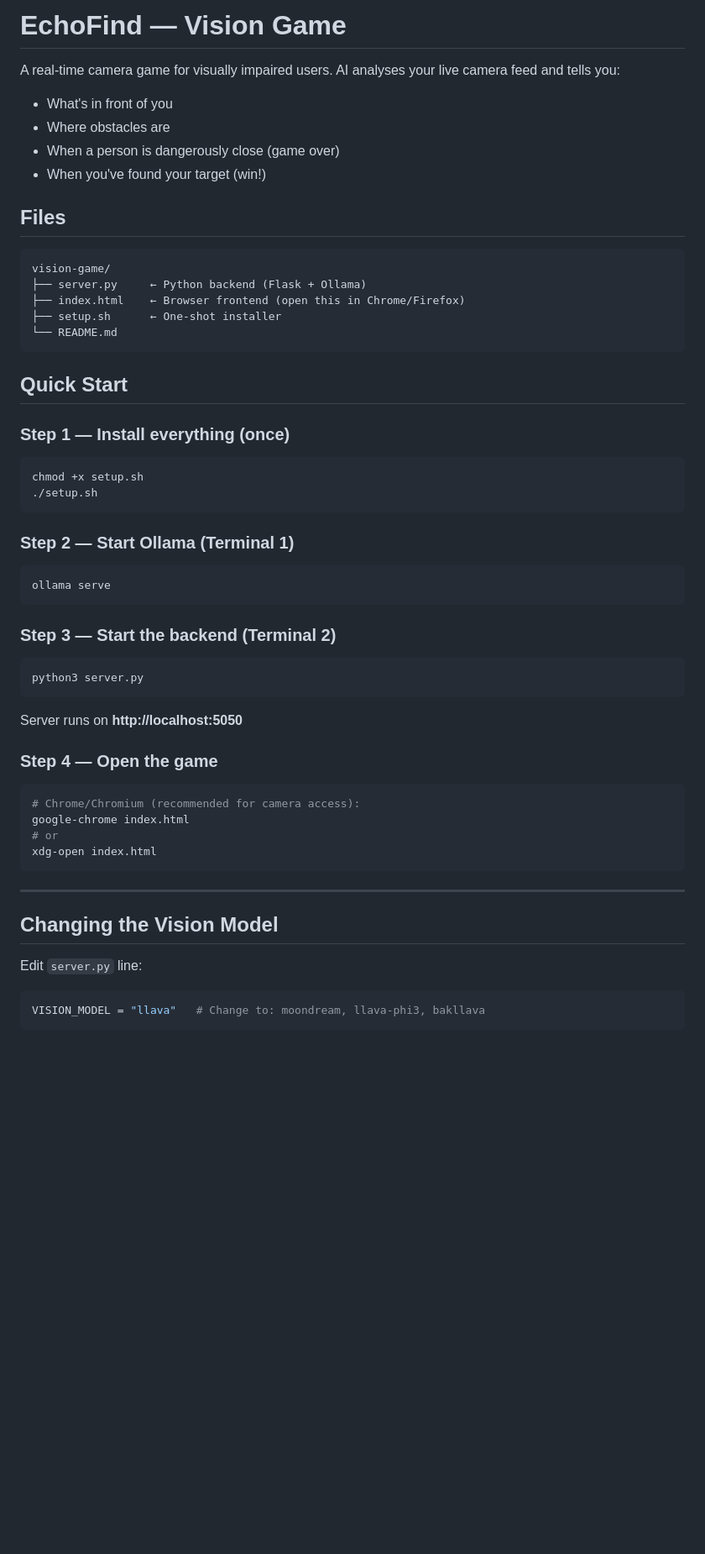
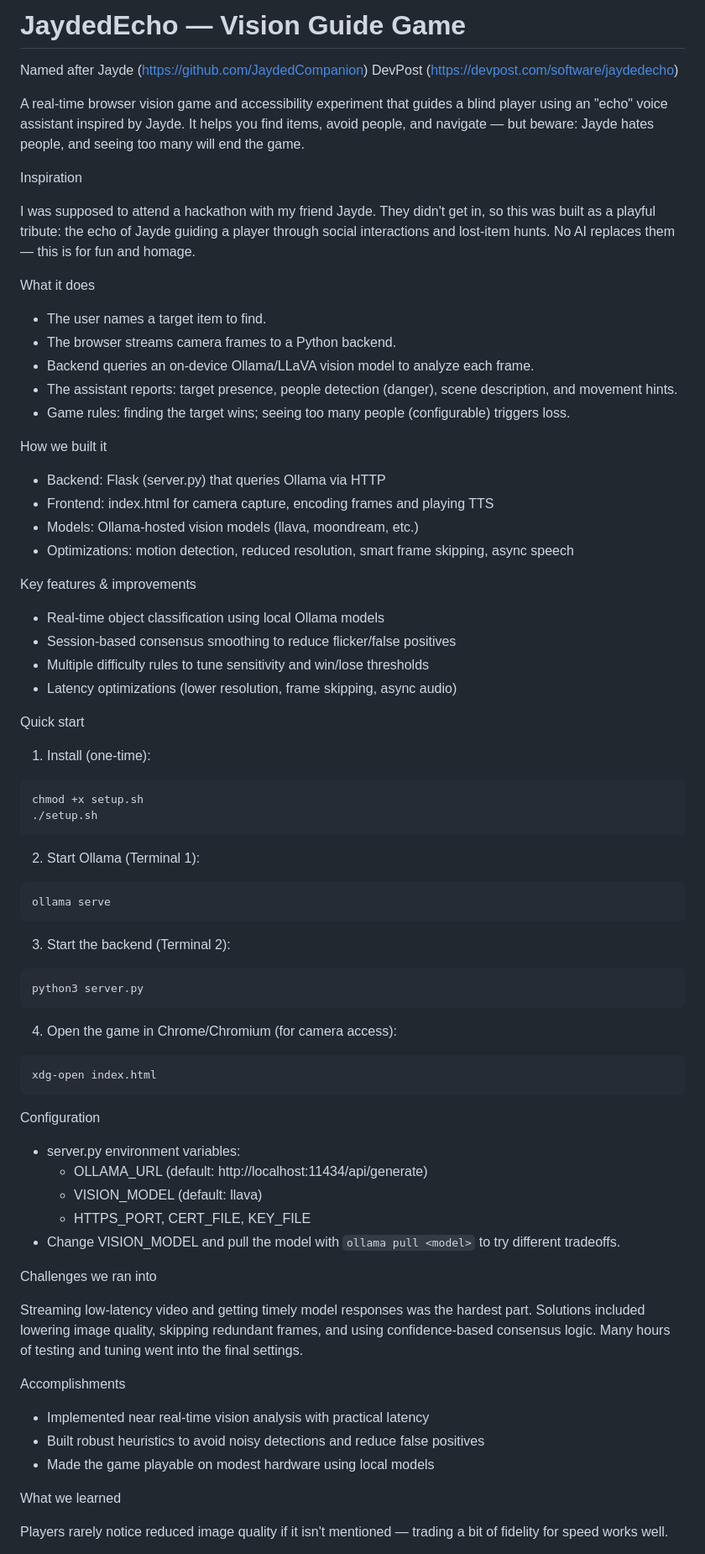
Before and after one commit to IslaMukheef/jaydedecho, a Markdown page: README.md, the part around one of its changes. Shown at 84% size. Drawn GitHub-style; blank space fills up the shorter version.

````diff
--- a/README.md
+++ b/README.md
@@ -1,53 +1,82 @@
-# EchoFind — Vision Game
+# JaydedEcho — Vision Guide Game
 
-A real-time camera game for visually impaired users.
-AI analyses your live camera feed and tells you:
-- What's in front of you
-- Where obstacles are
-- When a person is dangerously close (game over)
-- When you've found your target (win!)
+Named after Jayde (https://github.com/JaydedCompanion)
+DevPost (https://devpost.com/software/jaydedecho)
 
-## Files
+A real-time browser vision game and accessibility experiment that guides a blind player using an "echo" voice assistant inspired by Jayde. It helps you find items, avoid people, and navigate — but beware: Jayde hates people, and seeing too many will end the game.
 
-```
-vision-game/
-├── server.py     ← Python backend (Flask + Ollama)
-├── index.html    ← Browser frontend (open this in Chrome/Firefox)
-├── setup.sh      ← One-shot installer
-└── README.md
-```
+Inspiration
 
-## Quick Start
+I was supposed to attend a hackathon with my friend Jayde. They didn't get in, so this was built as a playful tribute: the echo of Jayde guiding a player through social interactions and lost-item hunts. No AI replaces them — this is for fun and homage.
 
-### Step 1 — Install everything (once)
+What it does
+
+- The user names a target item to find.
+- The browser streams camera frames to a Python backend.
+- Backend queries an on‑device Ollama/LLaVA vision model to analyze each frame.
+- The assistant reports: target presence, people detection (danger), scene description, and movement hints.
+- Game rules: finding the target wins; seeing too many people (configurable) triggers loss.
+
+How we built it
+
+- Backend: Flask (server.py) that queries Ollama via HTTP
+- Frontend: index.html for camera capture, encoding frames and playing TTS
+- Models: Ollama-hosted vision models (llava, moondream, etc.)
+- Optimizations: motion detection, reduced resolution, smart frame skipping, async speech
+
+Key features & improvements
+
+- Real-time object classification using local Ollama models
+- Session-based consensus smoothing to reduce flicker/false positives
+- Multiple difficulty rules to tune sensitivity and win/lose thresholds
+- Latency optimizations (lower resolution, frame skipping, async audio)
+
+Quick start
+
+1) Install (one-time):
+
 ```bash
 chmod +x setup.sh
 ./setup.sh
 ```
 
-### Step 2 — Start Ollama (Terminal 1)
+2) Start Ollama (Terminal 1):
+
 ```bash
 ollama serve
 ```
 
-### Step 3 — Start the backend (Terminal 2)
+3) Start the backend (Terminal 2):
+
 ```bash
 python3 server.py
 ```
-Server runs on **http://localhost:5050**
 
-### Step 4 — Open the game
+4) Open the game in Chrome/Chromium (for camera access):
+
 ```bash
-# Chrome/Chromium (recommended for camera access):
-google-chrome index.html
-# or
 xdg-open index.html
 ```
 
----
+Configuration
 
-## Changing the Vision Model
+- server.py environment variables:
+  - OLLAMA_URL (default: http://localhost:11434/api/generate)
+  - VISION_MODEL (default: llava)
+  - HTTPS_PORT, CERT_FILE, KEY_FILE
+- Change VISION_MODEL and pull the model with `ollama pull <model>` to try different tradeoffs.
 
-Edit `server.py` line:
-```python
-VISION_MODEL = "llava"   # Change to: moondream, llava-phi3, bakllava
+Challenges we ran into
+
+Streaming low-latency video and getting timely model responses was the hardest part. Solutions included lowering image quality, skipping redundant frames, and using confidence‑based consensus logic. Many hours of testing and tuning went into the final settings.
+
+Accomplishments
+
+- Implemented near real-time vision analysis with practical latency
+- Built robust heuristics to avoid noisy detections and reduce false positives
+- Made the game playable on modest hardware using local models
+
+What we learned
+
+Players rarely notice reduced image quality if it isn't mentioned — trading a bit of fidelity for speed works well.
+
````
Also changed, not shown: other parts of README.md (+16 -85 lines).
